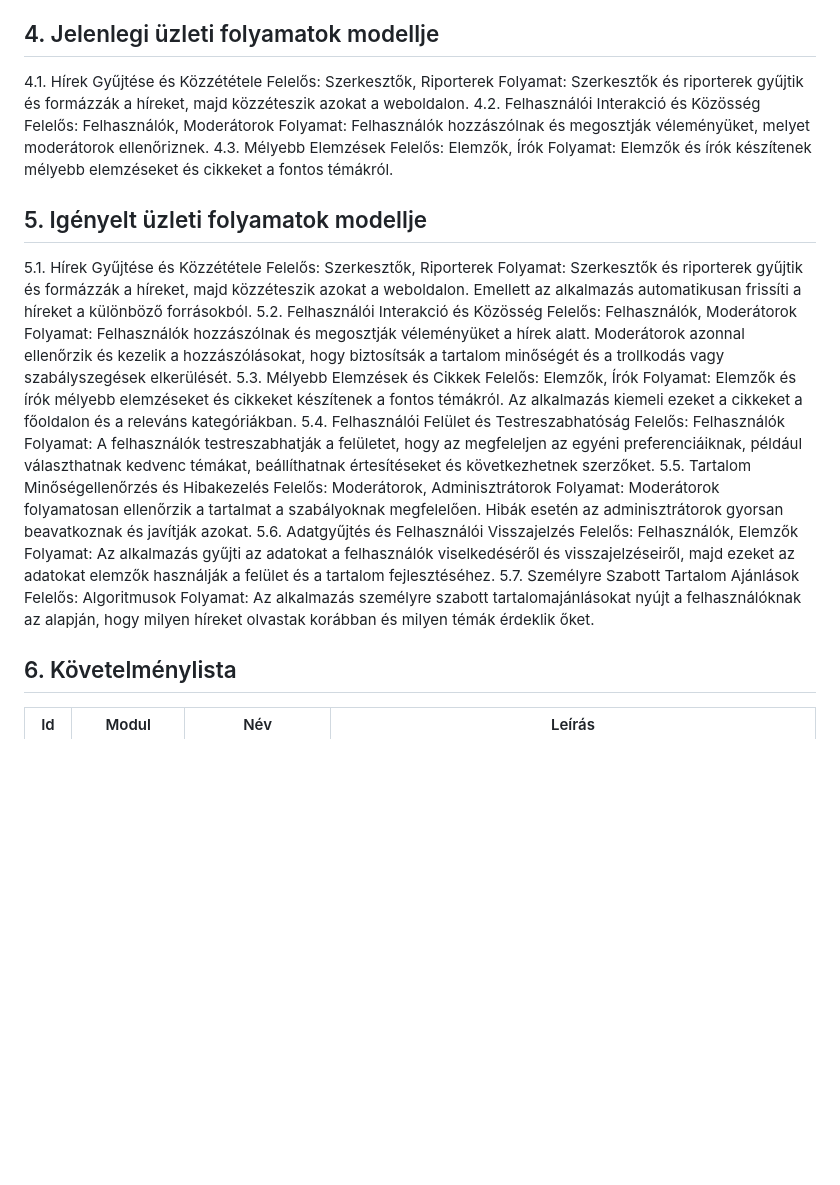
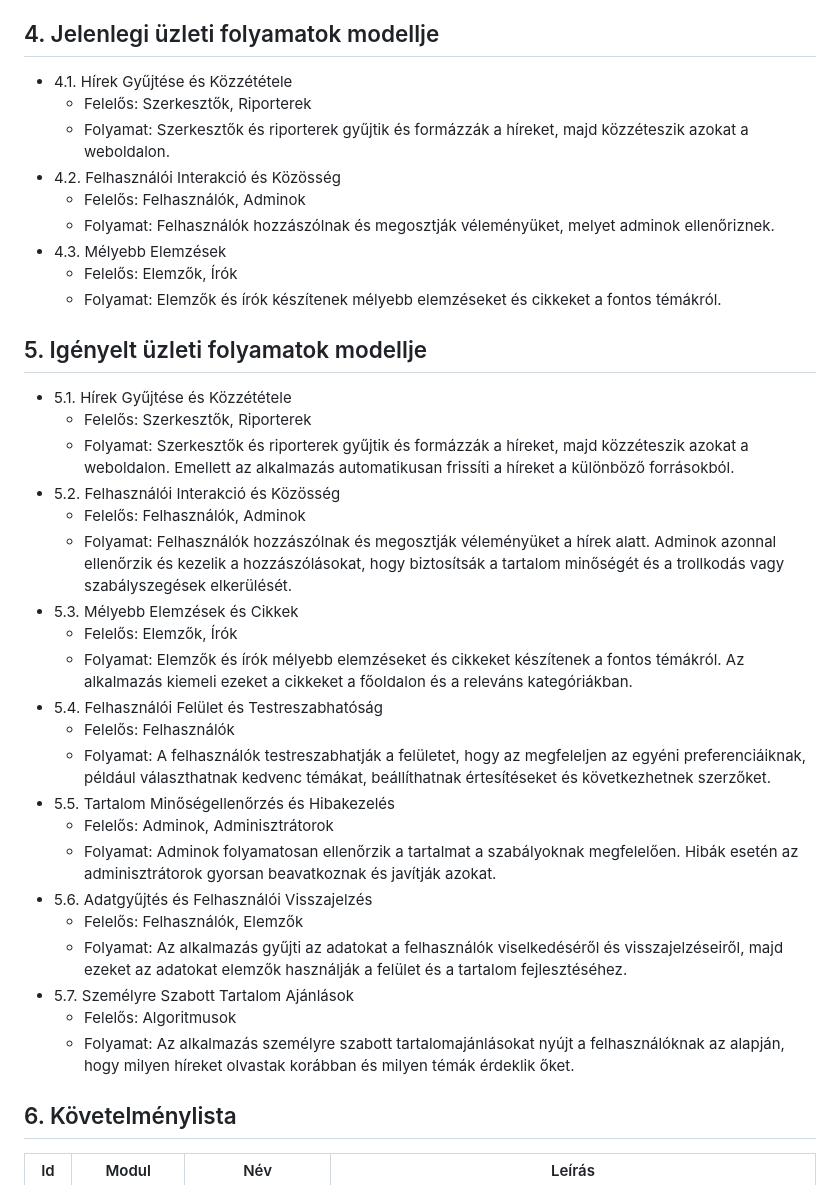
Before and after one commit to Balage666/afp_2023_1_CS_10_00, a Markdown page: Dokumentumok/követelmény specifikáció.md, the part around the change. GitHub-like rendering; blank space fills up the shorter version.

Commit message:
Igényelt üzleti folyamatok módosítása

```diff
--- a/Dokumentumok/követelmény specifikáció.md
+++ b/Dokumentumok/követelmény specifikáció.md
@@ -15,38 +15,38 @@ A cél tehát egy olyan hírportál létrehozása, amely ötvözi a megbízható
  A hírportál célja, hogy hozzáférést biztosítson az információkhoz, hogy Ön is hatékonyan formálhassa véleményét és döntéseit, továbbá  szeretnénk ha nálunk találnák meg a friss és releváns információkat minden olyan területen, ami fontos. Legyen az a legújabb helyi hír, a globális események, tudományos felfedezések, vagy éppen a legújabb technológiai újdonságok
 
 ## 4. Jelenlegi üzleti folyamatok modellje
-4.1. Hírek Gyűjtése és Közzététele
-Felelős: Szerkesztők, Riporterek
-Folyamat: Szerkesztők és riporterek gyűjtik és formázzák a híreket, majd közzéteszik azokat a weboldalon.
-4.2. Felhasználói Interakció és Közösség
-Felelős: Felhasználók, Moderátorok
-Folyamat: Felhasználók hozzászólnak és megosztják véleményüket, melyet moderátorok ellenőriznek.
-4.3. Mélyebb Elemzések
-Felelős: Elemzők, Írók
-Folyamat: Elemzők és írók készítenek mélyebb elemzéseket és cikkeket a fontos témákról.
+ - 4.1. Hírek Gyűjtése és Közzététele
+     - Felelős: Szerkesztők, Riporterek
+     - Folyamat: Szerkesztők és riporterek gyűjtik és formázzák a híreket, majd közzéteszik azokat a weboldalon.
+ - 4.2. Felhasználói Interakció és Közösség
+     - Felelős: Felhasználók, Adminok
+     - Folyamat: Felhasználók hozzászólnak és megosztják véleményüket, melyet adminok ellenőriznek.
+ - 4.3. Mélyebb Elemzések
+     - Felelős: Elemzők, Írók
+     - Folyamat: Elemzők és írók készítenek mélyebb elemzéseket és cikkeket a fontos témákról.
 
 ## 5. Igényelt üzleti folyamatok modellje
-5.1. Hírek Gyűjtése és Közzététele
-Felelős: Szerkesztők, Riporterek
-Folyamat: Szerkesztők és riporterek gyűjtik és formázzák a híreket, majd közzéteszik azokat a weboldalon. Emellett az alkalmazás automatikusan frissíti a híreket a különböző forrásokból.
-5.2. Felhasználói Interakció és Közösség
-Felelős: Felhasználók, Moderátorok
-Folyamat: Felhasználók hozzászólnak és megosztják véleményüket a hírek alatt. Moderátorok azonnal ellenőrzik és kezelik a hozzászólásokat, hogy biztosítsák a tartalom minőségét és a trollkodás vagy szabályszegések elkerülését.
-5.3. Mélyebb Elemzések és Cikkek
-Felelős: Elemzők, Írók
-Folyamat: Elemzők és írók mélyebb elemzéseket és cikkeket készítenek a fontos témákról. Az alkalmazás kiemeli ezeket a cikkeket a főoldalon és a releváns kategóriákban.
-5.4. Felhasználói Felület és Testreszabhatóság
-Felelős: Felhasználók
-Folyamat: A felhasználók testreszabhatják a felületet, hogy az megfeleljen az egyéni preferenciáiknak, például választhatnak kedvenc témákat, beállíthatnak értesítéseket és következhetnek szerzőket.
-5.5. Tartalom Minőségellenőrzés és Hibakezelés
-Felelős: Moderátorok, Adminisztrátorok
-Folyamat: Moderátorok folyamatosan ellenőrzik a tartalmat a szabályoknak megfelelően. Hibák esetén az adminisztrátorok gyorsan beavatkoznak és javítják azokat.
-5.6. Adatgyűjtés és Felhasználói Visszajelzés
-Felelős: Felhasználók, Elemzők
-Folyamat: Az alkalmazás gyűjti az adatokat a felhasználók viselkedéséről és visszajelzéseiről, majd ezeket az adatokat elemzők használják a felület és a tartalom fejlesztéséhez.
-5.7. Személyre Szabott Tartalom Ajánlások
-Felelős: Algoritmusok
-Folyamat: Az alkalmazás személyre szabott tartalomajánlásokat nyújt a felhasználóknak az alapján, hogy milyen híreket olvastak korábban és milyen témák érdeklik őket.
+ - 5.1. Hírek Gyűjtése és Közzététele
+     - Felelős: Szerkesztők, Riporterek
+     - Folyamat: Szerkesztők és riporterek gyűjtik és formázzák a híreket, majd közzéteszik azokat a weboldalon. Emellett az alkalmazás automatikusan frissíti a híreket a különböző forrásokból.
+ - 5.2. Felhasználói Interakció és Közösség
+     - Felelős: Felhasználók, Adminok
+     - Folyamat: Felhasználók hozzászólnak és megosztják véleményüket a hírek alatt. Adminok azonnal ellenőrzik és kezelik a hozzászólásokat, hogy biztosítsák a tartalom minőségét és a trollkodás vagy szabályszegések elkerülését.
+ - 5.3. Mélyebb Elemzések és Cikkek
+     - Felelős: Elemzők, Írók
+     - Folyamat: Elemzők és írók mélyebb elemzéseket és cikkeket készítenek a fontos témákról. Az alkalmazás kiemeli ezeket a cikkeket a főoldalon és a releváns kategóriákban.
+ - 5.4. Felhasználói Felület és Testreszabhatóság
+     - Felelős: Felhasználók
+     - Folyamat: A felhasználók testreszabhatják a felületet, hogy az megfeleljen az egyéni preferenciáiknak, például választhatnak kedvenc témákat, beállíthatnak értesítéseket és következhetnek szerzőket.
+ - 5.5. Tartalom Minőségellenőrzés és Hibakezelés
+     - Felelős: Adminok, Adminisztrátorok
+     - Folyamat: Adminok folyamatosan ellenőrzik a tartalmat a szabályoknak megfelelően. Hibák esetén az adminisztrátorok gyorsan beavatkoznak és javítják azokat.
+ - 5.6. Adatgyűjtés és Felhasználói Visszajelzés
+     - Felelős: Felhasználók, Elemzők
+     - Folyamat: Az alkalmazás gyűjti az adatokat a felhasználók viselkedéséről és visszajelzéseiről, majd ezeket az adatokat elemzők használják a felület és a tartalom fejlesztéséhez.
+ - 5.7. Személyre Szabott Tartalom Ajánlások
+     - Felelős: Algoritmusok
+     - Folyamat: Az alkalmazás személyre szabott tartalomajánlásokat nyújt a felhasználóknak az alapján, hogy milyen híreket olvastak korábban és milyen témák érdeklik őket.
 
 ## 6. Követelménylista
 | Id | Modul | Név | Leírás |
```
